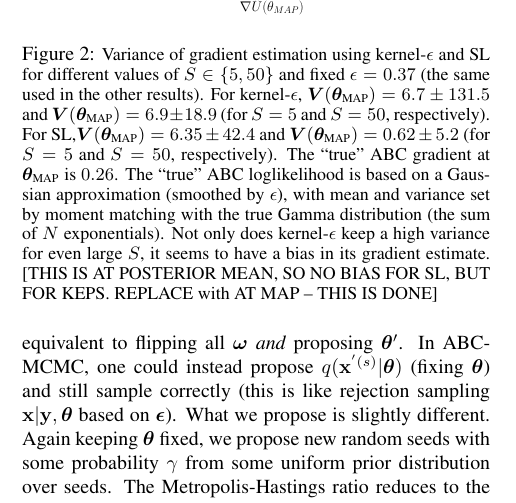
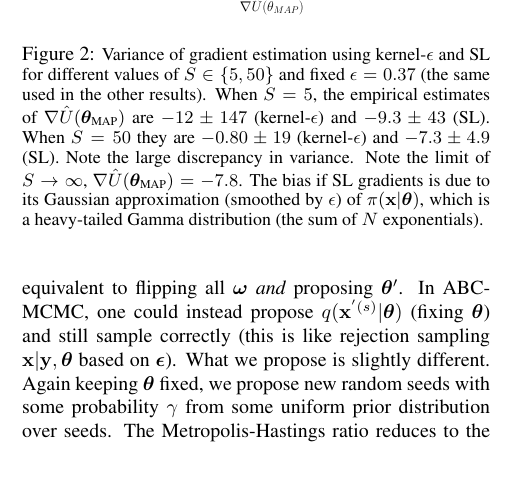
Before and after one commit to tedmeeds/abc_sgld-uai-paper, a LaTeX paper (draft.tex): part of one column of page 6 of 10, cut so that both start at the same text, the shorter picture padded with empty space. Compiled offline with pdfLaTeX.

Commit message:
variance figure

```diff
--- a/draft.tex
+++ b/draft.tex
@@ -345,7 +345,9 @@ Variations of SPSA include {\em one-sided} SPSA \cite{spall2000adaptive} (we use
 \vskip 0.2in
 \begin{center}
 \includegraphics[width=0.95\columnwidth]{./images/exp_varg_figure.pdf}
-\caption{\small{Variance of gradient estimation using kernel-$\eps$ and SL for different values of $S\in\{5,50\}$ and fixed $\eps = 0.37$ (the same used in the other results).  For kernel-$\eps$, $\varv(\thetav_{\text{MAP}}) = 6.7 \pm 131.5$ and $\varv(\thetav_{\text{MAP}}) = 6.9 \pm 18.9$ (for $S=5$ and $S=50$, respectively).  For SL,$\varv(\thetav_{\text{MAP}}) = 6.35 \pm 42.4$ and $\varv(\thetav_{\text{MAP}}) = 0.62 \pm 5.2$ (for $S=5$ and $S=50$, respectively).  The ``true'' ABC gradient at $\thetav_{\text{MAP}}$ is $0.26$.  The ``true'' ABC loglikelihood is based on a Gaussian approximation (smoothed by $\eps$), with mean and variance set by moment matching with the true Gamma distribution (the sum of $N$ exponentials). Not only does kernel-$\eps$ keep a high variance for even large $S$, it seems to have a bias in its gradient estimate.  [THIS IS AT POSTERIOR MEAN, SO NO BIAS FOR SL, BUT FOR KEPS.  REPLACE with AT MAP -- THIS IS DONE] }}
+\caption{\small{Variance of gradient estimation using kernel-$\eps$ and SL for different values of $S\in\{5,50\}$ and fixed $\eps = 0.37$ (the same used in the other results).
+%
+When $S=5$, the empirical estimates of  $\nabla \hat{U}(\thetav_{\text{MAP}})$ are $-12 \pm 147$ (kernel-$\eps$) and $-9.3 \pm 43$ (SL).  When $S=50$ they are $-0.80 \pm 19$ (kernel-$\eps$) and $-7.3 \pm 4.9$ (SL).  Note the large discrepancy in variance.  Note the limit of $S \rightarrow \infty$,   $\nabla \hat{U}(\thetav_{\text{MAP}}) = -7.8$.  The bias if SL gradients is due to its Gaussian approximation (smoothed by $\eps$) of $\pi(\x|\thetav)$, which is a heavy-tailed Gamma distribution (the sum of $N$ exponentials).}}
 \label{fig:exp-varg}
 \end{center}
 \vskip -0.2in
```
Also changed, not shown: draft.pdf, images/exp_varg_figure.pdf, 1 other file.
